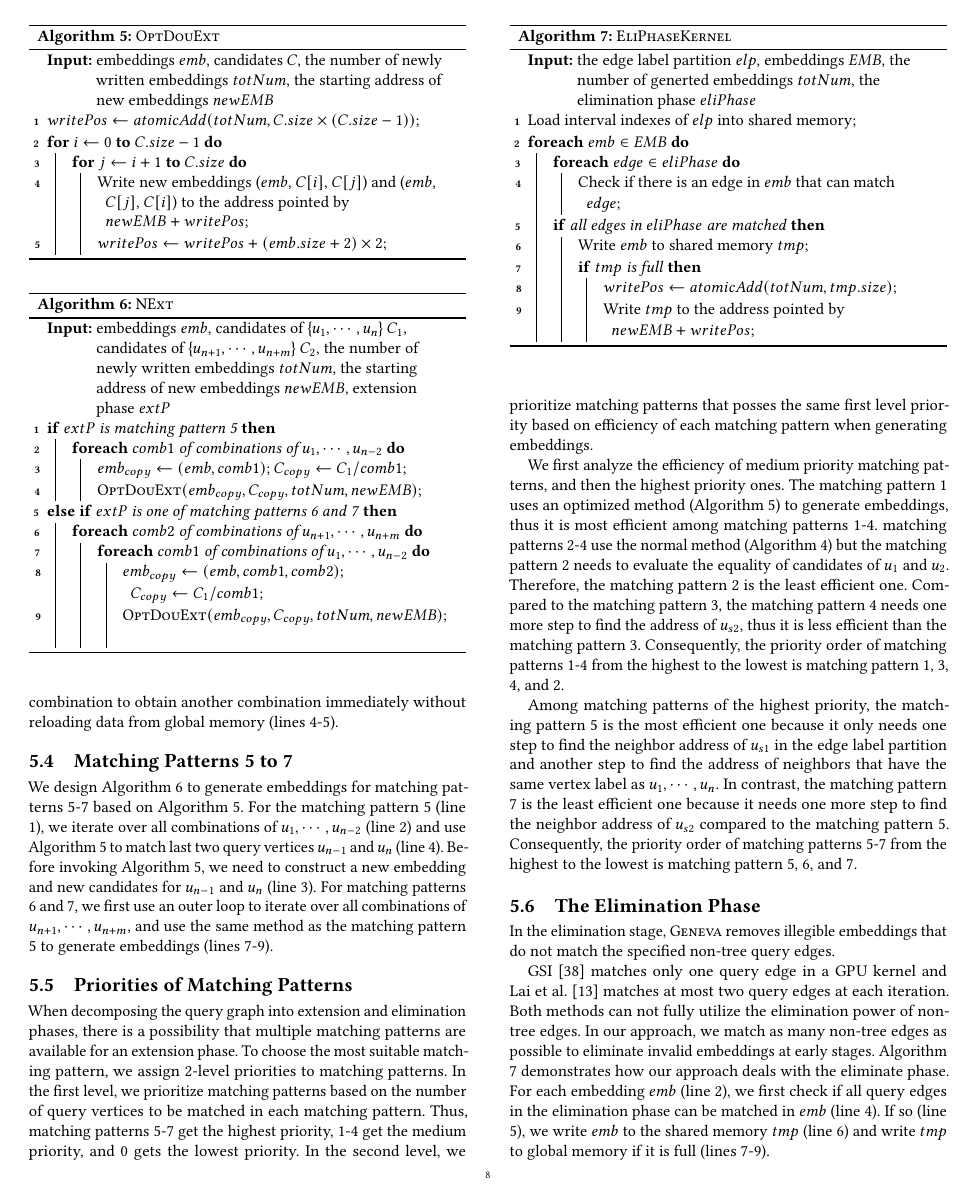
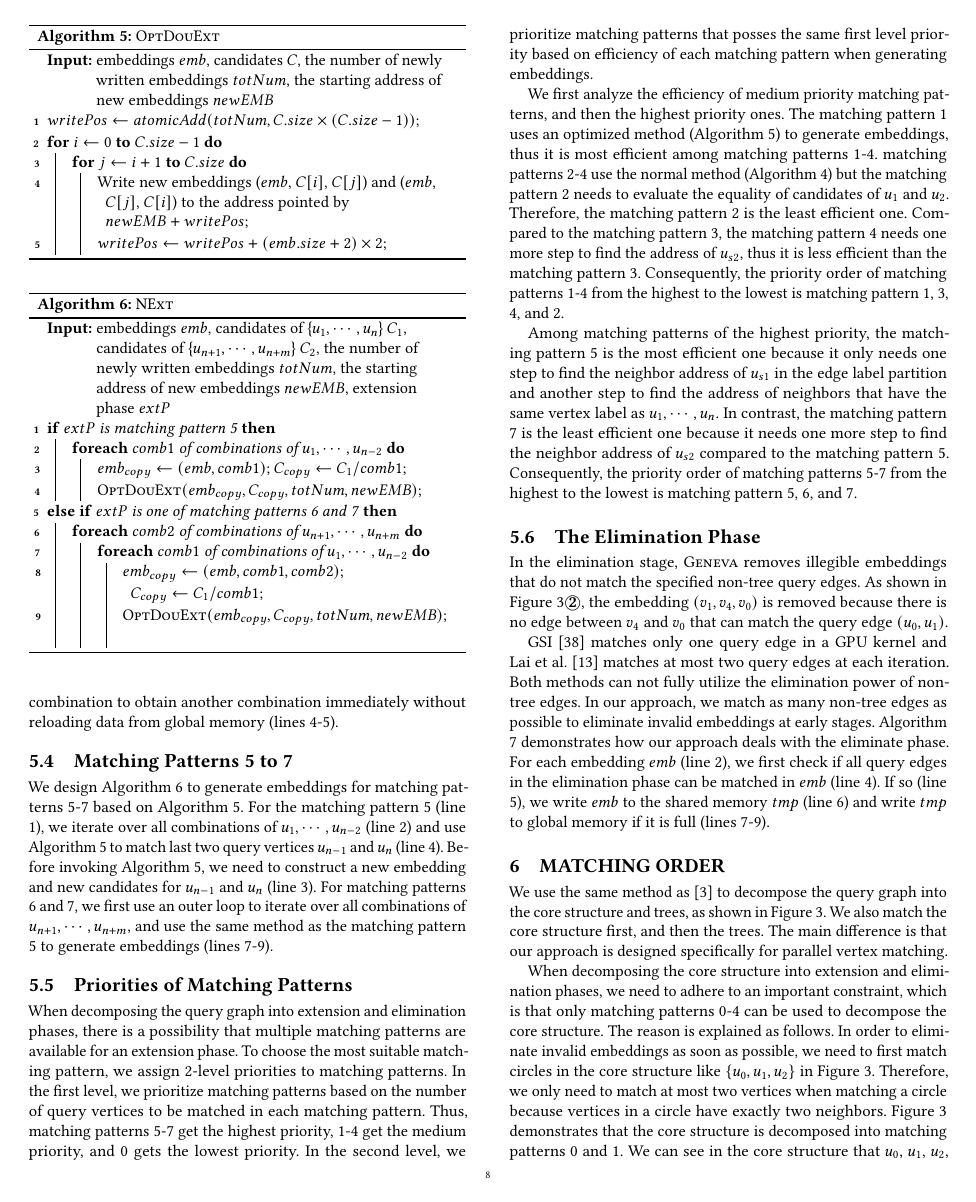
Before and after one commit to LGZ-T/SubgraphMatch, a LaTeX paper (main.tex, which reads sections/approach.tex): page 8 of 14. Compiled offline with pdfLaTeX.

Commit message:
update elimination phase

```diff
--- a/sections/approach.tex
+++ b/sections/approach.tex
@@ -294,7 +294,7 @@ Among matching patterns of the highest priority, the matching pattern 5 is the m
 
 
 \subsection{The Elimination Phase\label{sec:eliphase}}
-In the elimination stage, \SystemName removes illegible embeddings that do not match the specified non-tree query edges.
+In the elimination stage, \SystemName removes illegible embeddings that do not match the specified non-tree query edges. As shown in Figure \ref{fig:overview}\textbf{\textcircled{2}}, the embedding $(v_1, v_4, v_0)$ is removed because there is no edge between $v_4$ and $v_0$ that can match the query edge $(u_0, u_1)$.
 
 GSI \cite{zeng2020gsi} matches only one query edge in a GPU kernel and Lai et al. \cite{lai2015scalable} matches at most two query edges at
 each iteration. Both methods can not fully utilize the elimination power of non-tree edges. In our approach, we match as many non-tree
```
Also changed, not shown: sections/approach.tex (2 more changed lines), 1 other file.
